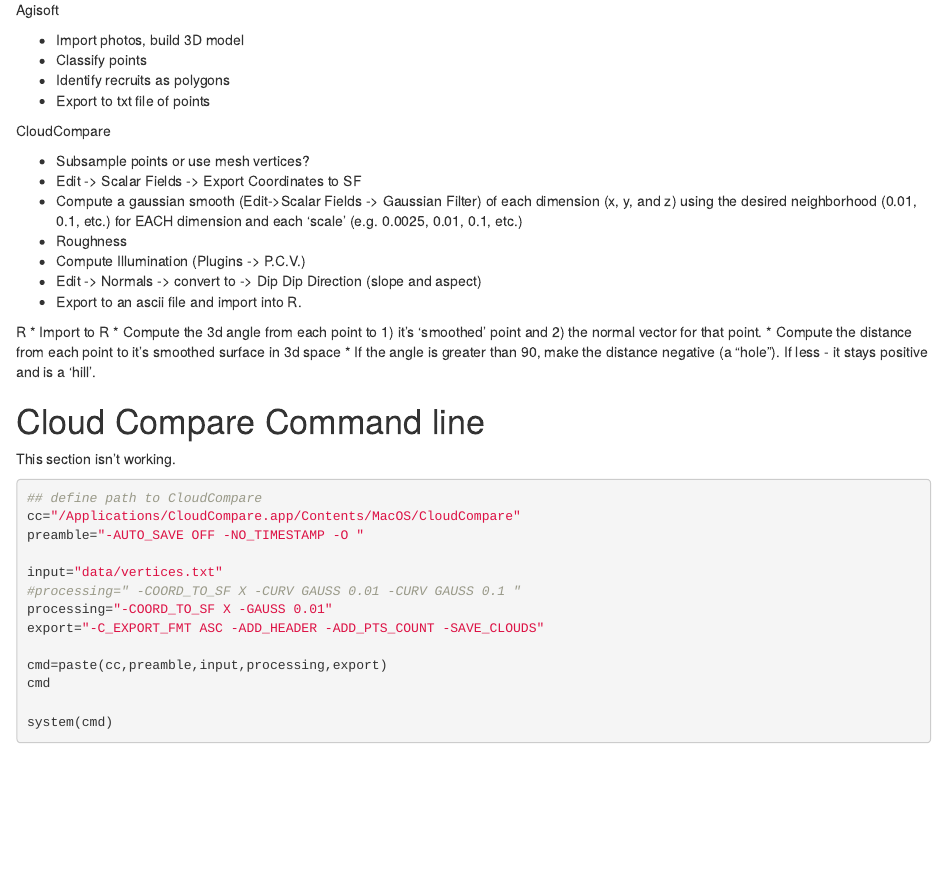
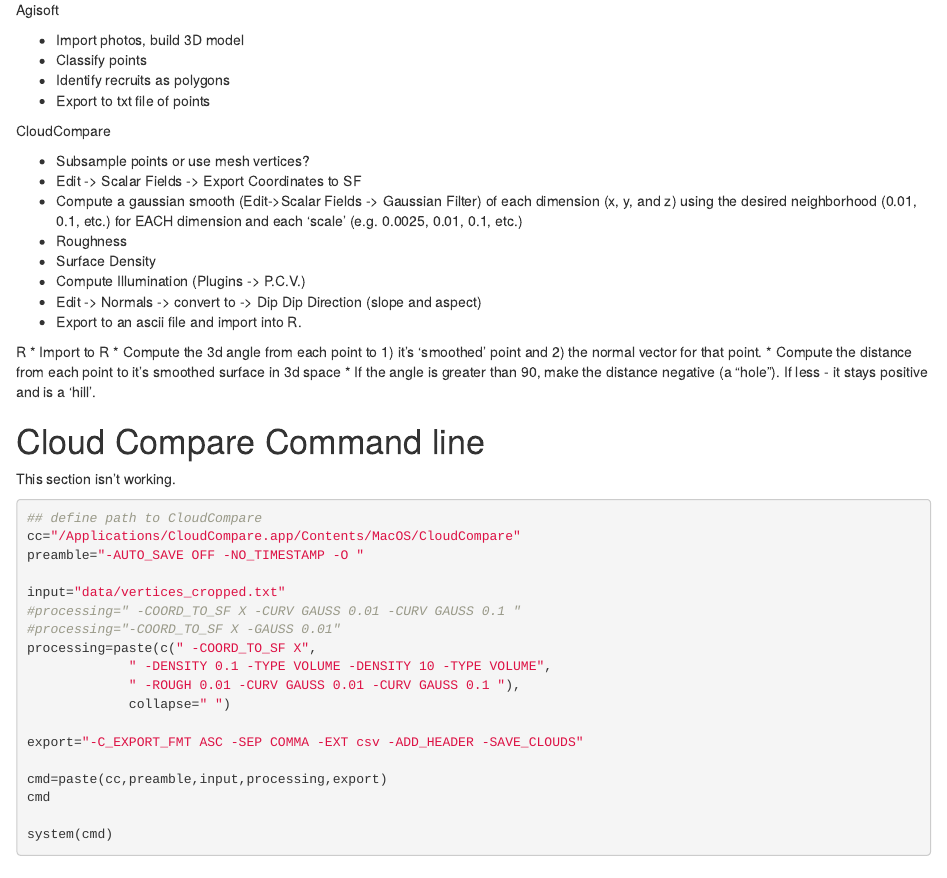
Before and after one commit to AdamWilsonLab/meshSDM, an R Markdown document (vignettes/Data_Processing.Rmd): the page in a window 1100 px wide, from 1310 px down. Rendered offline with R 4.5, knitr and Pandoc, with nearby package versions; some code elsewhere in the file could not run offline.

Commit message:
update data processing

```diff
--- a/vignettes/Data_Processing.Rmd
+++ b/vignettes/Data_Processing.Rmd
@@ -34,6 +34,7 @@
   * Edit -> Scalar Fields -> Export Coordinates to SF
   * Compute a gaussian smooth (Edit->Scalar Fields -> Gaussian Filter) of each dimension (x, y, and z) using the desired neighborhood (0.01, 0.1, etc.) for EACH dimension and each 'scale' (e.g. 0.0025, 0.01, 0.1, etc.)
   * Roughness
+  * Surface Density
   * Compute Illumination (Plugins -> P.C.V.)
   * Edit -> Normals -> convert to -> Dip Dip Direction (slope and aspect)
   * Export to an ascii file and import into R.
@@ -54,10 +55,15 @@
 cc="/Applications/CloudCompare.app/Contents/MacOS/CloudCompare"
 preamble="-AUTO_SAVE OFF -NO_TIMESTAMP -O "
 
-input="data/vertices.txt"
+input="data/vertices_cropped.txt"
 #processing=" -COORD_TO_SF X -CURV GAUSS 0.01 -CURV GAUSS 0.1 "
-processing="-COORD_TO_SF X -GAUSS 0.01"
-export="-C_EXPORT_FMT ASC -ADD_HEADER -ADD_PTS_COUNT -SAVE_CLOUDS"
+#processing="-COORD_TO_SF X -GAUSS 0.01"
+processing=paste(c(" -COORD_TO_SF X",
+             " -DENSITY 0.1 -TYPE VOLUME -DENSITY 10 -TYPE VOLUME",
+             " -ROUGH 0.01 -CURV GAUSS 0.01 -CURV GAUSS 0.1 "),
+             collapse=" ")
+
+export="-C_EXPORT_FMT ASC -SEP COMMA -EXT csv -ADD_HEADER -SAVE_CLOUDS"
 
 cmd=paste(cc,preamble,input,processing,export)
 cmd
```
Also changed, not shown: vignettes/SDM_3D.html, vignettes/SDM_3D.md, vignettes/SDM_3D/unnamed-chunk-3-1.png (added), vignettes/SDM_3D/unnamed-chunk-7-1.png (added), vignettes/Data_Processing.Rmd (8 more changed lines).
